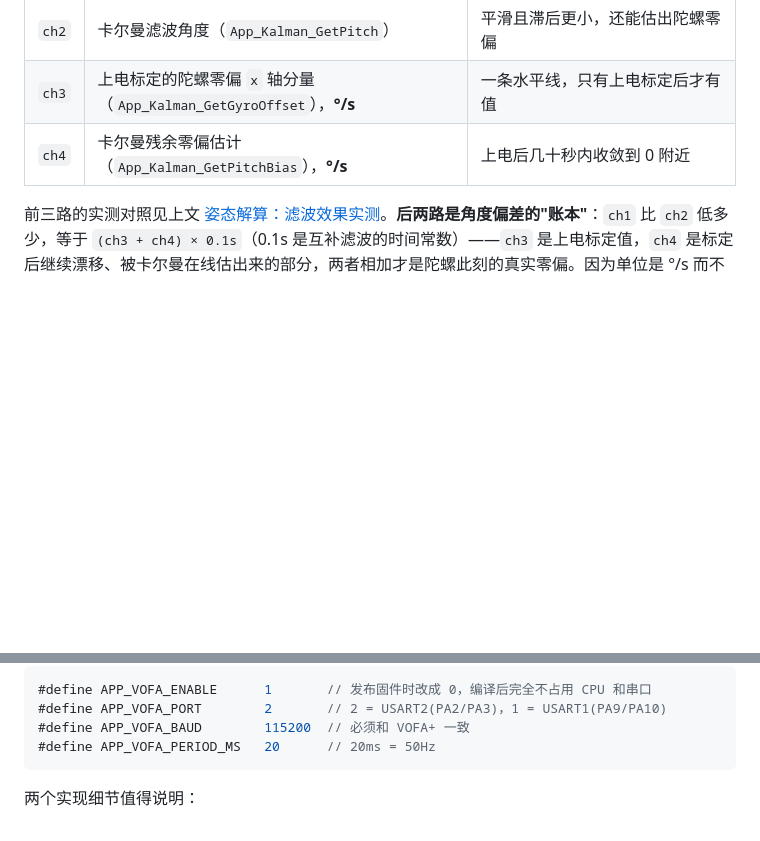
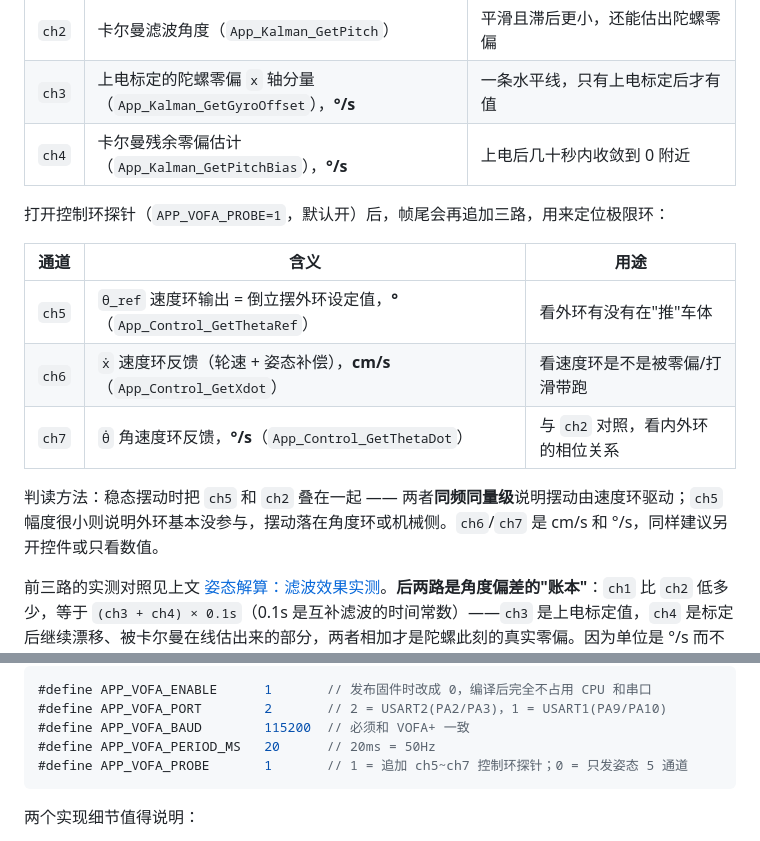
Before and after one commit to justbuildit-Bit/balance_car, a Markdown page: README.md, 2 parts joined by grey strips. GitHub-like rendering; blank space fills up the shorter version.

````diff
--- a/README.md
+++ b/README.md
@@ -249,6 +272,16 @@ STM32 GND             → USB-TTL 的 GND
 | `ch3` | 上电标定的陀螺零偏 `x` 轴分量（`App_Kalman_GetGyroOffset`），**°/s** | 一条水平线，只有上电标定后才有值 |
 | `ch4` | 卡尔曼残余零偏估计（`App_Kalman_GetPitchBias`），**°/s** | 上电后几十秒内收敛到 0 附近 |
 
+打开控制环探针（`APP_VOFA_PROBE=1`，默认开）后，帧尾会再追加三路，用来定位极限环：
+
+| 通道 | 含义 | 用途 |
+|---|---|---|
+| `ch5` | `θ_ref` 速度环输出 = 倒立摆外环设定值，**°**（`App_Control_GetThetaRef`） | 看外环有没有在"推"车体 |
+| `ch6` | `ẋ` 速度环反馈（轮速 + 姿态补偿），**cm/s**（`App_Control_GetXdot`） | 看速度环是不是被零偏/打滑带跑 |
+| `ch7` | `θ̇` 角速度环反馈，**°/s**（`App_Control_GetThetaDot`） | 与 `ch2` 对照，看内外环的相位关系 |
+
+判读方法：稳态摆动时把 `ch5` 和 `ch2` 叠在一起 —— 两者**同频同量级**说明摆动由速度环驱动；`ch5` 幅度很小则说明外环基本没参与，摆动落在角度环或机械侧。`ch6`/`ch7` 是 cm/s 和 °/s，同样建议另开控件或只看数值。
+
 前三路的实测对照见上文 [姿态解算：滤波效果实测](#姿态解算滤波效果实测)。**后两路是角度偏差的"账本"**：`ch1` 比 `ch2` 低多少，等于 `(ch3 + ch4) × 0.1s`（0.1s 是互补滤波的时间常数）——`ch3` 是上电标定值，`ch4` 是标定后继续漂移、被卡尔曼在线估出来的部分，两者相加才是陀螺此刻的真实零偏。因为单位是 °/s 而不是 °，直接画在同一张图里会把角度曲线压扁，看右侧数值读数就行；要看曲线另拖一个波形图控件绑定 `ch3`/`ch4`。
 
 实际发出的数据帧长这样（50Hz）：
@@ -266,6 +299,7 @@ angle:1.58,1.03,1.31,-2.84,0.07
 #define APP_VOFA_PORT        2       // 2 = USART2(PA2/PA3)，1 = USART1(PA9/PA10)
 #define APP_VOFA_BAUD        115200  // 必须和 VOFA+ 一致
 #define APP_VOFA_PERIOD_MS   20      // 20ms = 50Hz
+#define APP_VOFA_PROBE       1       // 1 = 追加 ch5~ch7 控制环探针；0 = 只发姿态 5 通道
 ```
 
 两个实现细节值得说明：
````
Also changed, not shown: other parts of README.md (+26 -3 lines), docs/images/limit_cycle_inner_gain.jpg (added), 4 other files.
